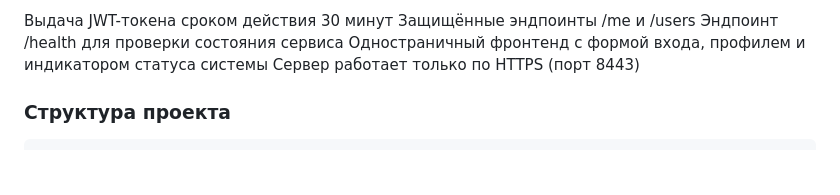
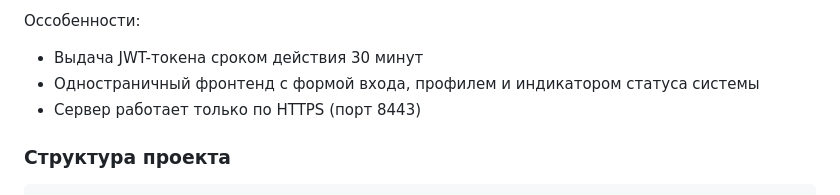
Before and after one commit to n1ck-L/python_dsl, a Markdown page: README.md, the part around one of its changes. Drawn GitHub-style; blank space fills up the shorter version.

````diff
--- a/README.md
+++ b/README.md
@@ -9,9 +9,8 @@ user  / user123  → роль user
 
-Выдача JWT-токена сроком действия 30 минут
-Защищённые эндпоинты /me и /users
-Эндпоинт /health для проверки состояния сервиса
-Одностраничный фронтенд с формой входа, профилем и индикатором статуса системы
-Сервер работает только по HTTPS (порт 8443)
+Оссобенности:
+- Выдача JWT-токена сроком действия 30 минут
+- Одностраничный фронтенд с формой входа, профилем и индикатором статуса системы
+- Сервер работает только по HTTPS (порт 8443)
 
 ### Структура проекта
 ```
````
Also changed, not shown: other parts of README.md (+2 -2 lines).
